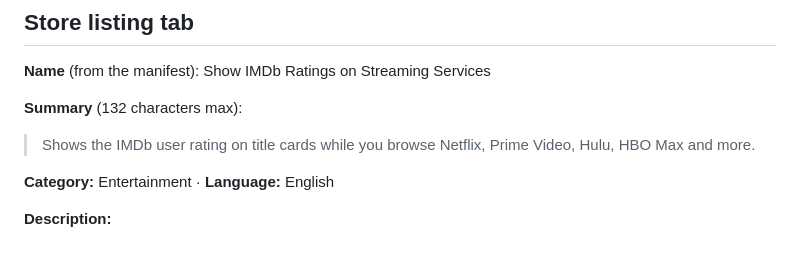
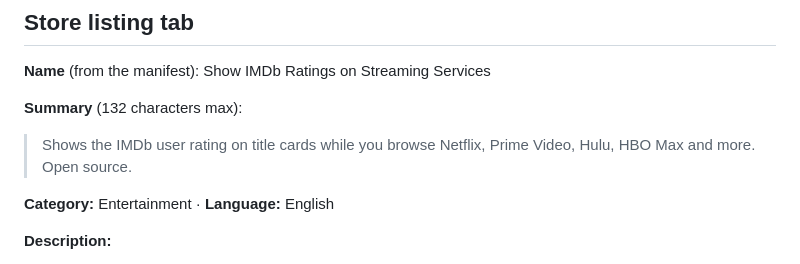
Before and after one commit to Lwolf12/show-imdb-ratings, a Markdown page: store/LISTING.md, the part around the change. Rendered like a GitHub page.

Commit message:
Chrome listing: the summary ends with Open source
Co-Authored-By: Claude Opus 5.5 <noreply@anthropic.com>

```diff
--- a/store/LISTING.md
+++ b/store/LISTING.md
@@ -10,7 +10,7 @@ with `store/build-zip.ps1` and lands in `dist/`.
 
 **Summary** (132 characters max):
 
-> Shows the IMDb user rating on title cards while you browse Netflix, Prime Video, Hulu, HBO Max and more.
+> Shows the IMDb user rating on title cards while you browse Netflix, Prime Video, Hulu, HBO Max and more. Open source.
 
 **Category:** Entertainment · **Language:** English
 
```
